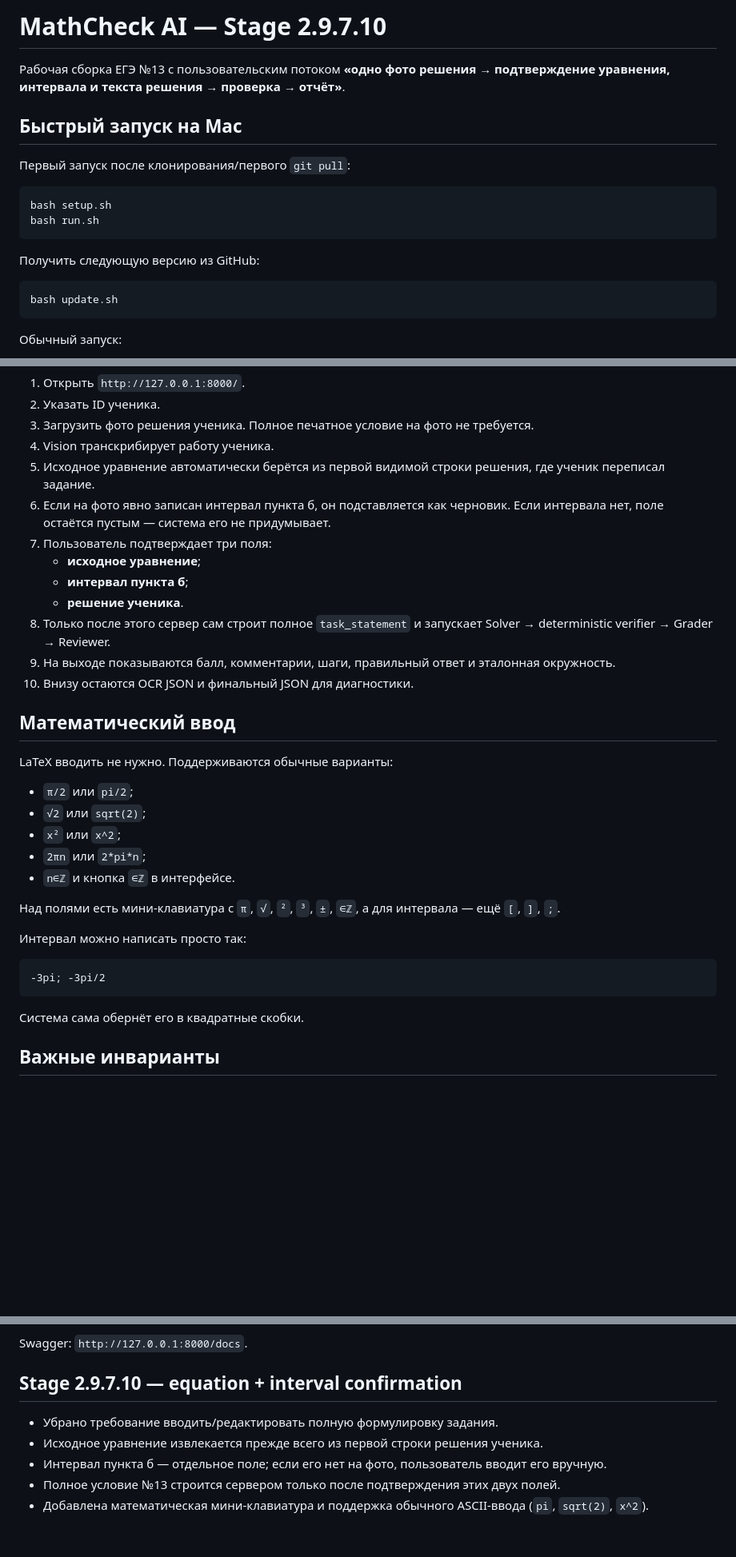
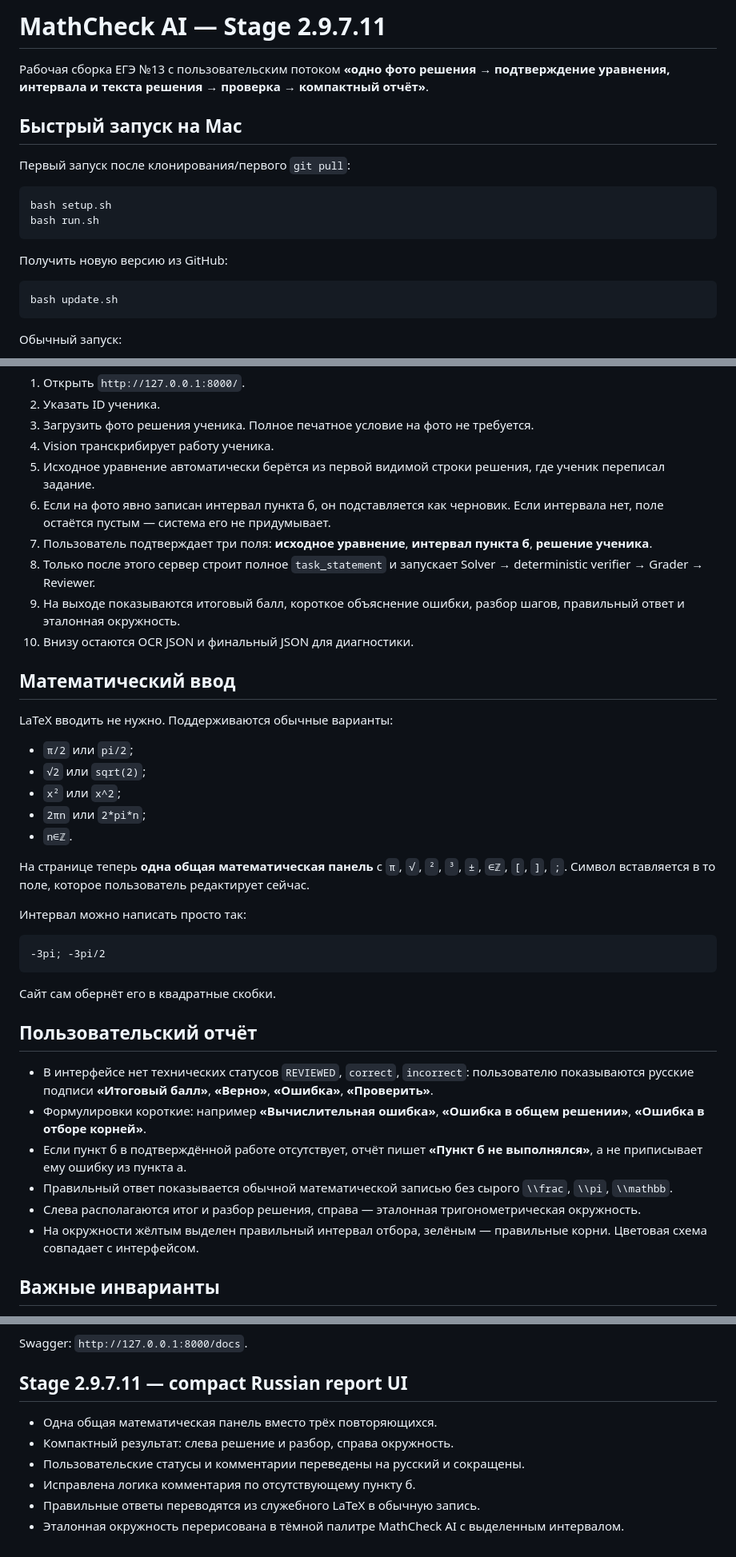
Before and after one commit to Arthur200014/MathCheckAi, a Markdown page: README.md, 3 parts joined by grey strips. Shown at 80% size. Rendered like a GitHub page; blank space fills up the shorter version.

Commit message:
Document compact Russian EGE13 result UI

````diff
--- a/README.md
+++ b/README.md
@@ -1,6 +1,6 @@
-# MathCheck AI — Stage 2.9.7.10
+# MathCheck AI — Stage 2.9.7.11
 
-Рабочая сборка ЕГЭ №13 с пользовательским потоком **«одно фото решения → подтверждение уравнения, интервала и текста решения → проверка → отчёт»**.
+Рабочая сборка ЕГЭ №13 с пользовательским потоком **«одно фото решения → подтверждение уравнения, интервала и текста решения → проверка → компактный отчёт»**.
 
 ## Быстрый запуск на Mac
 
@@ -11,7 +11,7 @@ bash setup.sh
 bash run.sh
 ```
 
-Получить следующую версию из GitHub:
+Получить новую версию из GitHub:
 
 ```bash
 bash update.sh
@@ -33,12 +33,9 @@ bash run.sh
 4. Vision транскрибирует работу ученика.
 5. Исходное уравнение автоматически берётся из первой видимой строки решения, где ученик переписал задание.
 6. Если на фото явно записан интервал пункта б, он подставляется как черновик. Если интервала нет, поле остаётся пустым — система его не придумывает.
-7. Пользователь подтверждает три поля:
-   - **исходное уравнение**;
-   - **интервал пункта б**;
-   - **решение ученика**.
-8. Только после этого сервер сам строит полное `task_statement` и запускает Solver → deterministic verifier → Grader → Reviewer.
-9. На выходе показываются балл, комментарии, шаги, правильный ответ и эталонная окружность.
+7. Пользователь подтверждает три поля: **исходное уравнение**, **интервал пункта б**, **решение ученика**.
+8. Только после этого сервер строит полное `task_statement` и запускает Solver → deterministic verifier → Grader → Reviewer.
+9. На выходе показываются итоговый балл, короткое объяснение ошибки, разбор шагов, правильный ответ и эталонная окружность.
 10. Внизу остаются OCR JSON и финальный JSON для диагностики.
 
 ## Математический ввод
@@ -49,9 +46,9 @@ LaTeX вводить не нужно. Поддерживаются обычны
 - `√2` или `sqrt(2)`;
 - `x²` или `x^2`;
 - `2πn` или `2*pi*n`;
-- `n∈ℤ` и кнопка `∈ℤ` в интерфейсе.
+- `n∈ℤ`.
 
-Над полями есть мини-клавиатура с `π`, `√`, `²`, `³`, `±`, `∈ℤ`, а для интервала — ещё `[`, `]`, `;`.
+На странице теперь **одна общая математическая панель** с `π`, `√`, `²`, `³`, `±`, `∈ℤ`, `[`, `]`, `;`. Символ вставляется в то поле, которое пользователь редактирует сейчас.
 
 Интервал можно написать просто так:
 
@@ -59,7 +56,16 @@ LaTeX вводить не нужно. Поддерживаются обычны
 -3pi; -3pi/2
 ```
 
-Система сама обернёт его в квадратные скобки.
+Сайт сам обернёт его в квадратные скобки.
+
+## Пользовательский отчёт
+
+- В интерфейсе нет технических статусов `REVIEWED`, `correct`, `incorrect`: пользователю показываются русские подписи **«Итоговый балл»**, **«Верно»**, **«Ошибка»**, **«Проверить»**.
+- Формулировки короткие: например **«Вычислительная ошибка»**, **«Ошибка в общем решении»**, **«Ошибка в отборе корней»**.
+- Если пункт б в подтверждённой работе отсутствует, отчёт пишет **«Пункт б не выполнялся»**, а не приписывает ему ошибку из пункта а.
+- Правильный ответ показывается обычной математической записью без сырого `\\frac`, `\\pi`, `\\mathbb`.
+- Слева располагаются итог и разбор решения, справа — эталонная тригонометрическая окружность.
+- На окружности жёлтым выделен правильный интервал отбора, зелёным — правильные корни. Цветовая схема совпадает с интерфейсом.
 
 ## Важные инварианты
 
@@ -74,10 +80,11 @@ LaTeX вводить не нужно. Поддерживаются обычны
 
 Swagger: `http://127.0.0.1:8000/docs`.
 
-## Stage 2.9.7.10 — equation + interval confirmation
+## Stage 2.9.7.11 — compact Russian report UI
 
-- Убрано требование вводить/редактировать полную формулировку задания.
-- Исходное уравнение извлекается прежде всего из первой строки решения ученика.
-- Интервал пункта б — отдельное поле; если его нет на фото, пользователь вводит его вручную.
-- Полное условие №13 строится сервером только после подтверждения этих двух полей.
-- Добавлена математическая мини-клавиатура и поддержка обычного ASCII-ввода (`pi`, `sqrt(2)`, `x^2`).
+- Одна общая математическая панель вместо трёх повторяющихся.
+- Компактный результат: слева решение и разбор, справа окружность.
+- Пользовательские статусы и комментарии переведены на русский и сокращены.
+- Исправлена логика комментария по отсутствующему пункту б.
+- Правильные ответы переводятся из служебного LaTeX в обычную запись.
+- Эталонная окружность перерисована в тёмной палитре MathCheck AI с выделенным интервалом.
````
